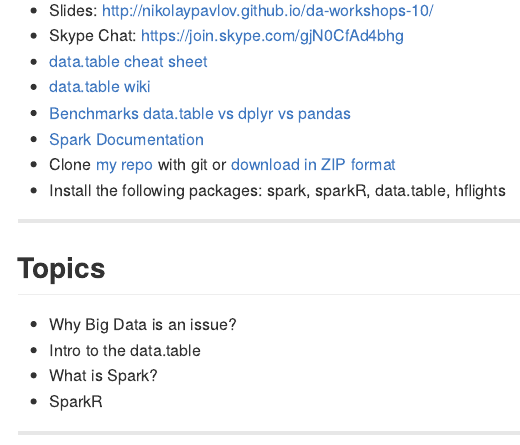
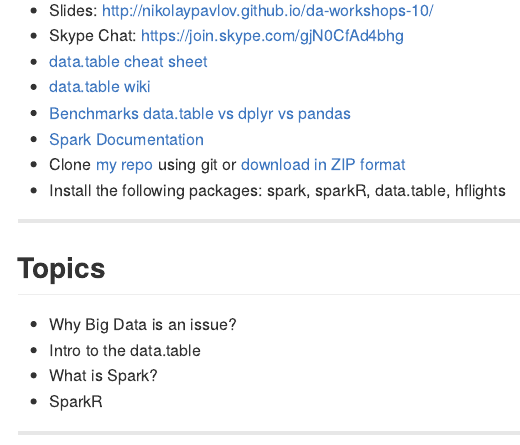
Before and after one commit to nikolaypavlov/da-workshops-10, an R Markdown document (index.Rmd): the page in a window 1100 px wide, from 90 px down. The pictures show the output file index.md that the author committed with the source, drawn offline in the style of GitHub.

Commit message:
Links updated

```diff
--- a/index.Rmd
+++ b/index.Rmd
@@ -18,7 +18,7 @@
 * [data.table wiki](https://github.com/Rdatatable/data.table/wiki/Getting-started)
 * [Benchmarks data.table vs dplyr vs pandas](https://github.com/Rdatatable/data.table/wiki/Benchmarks-%3A-Grouping)
 * [Spark Documentation](http://spark.apache.org/docs/latest/)
-* Clone [my repo](https://github.com/nikolaypavlov/da-workshops-10) with git or [download in ZIP format](https://github.com/nikolaypavlov/da-workshops-10/archive/gh-pages.zip)
+* Clone [my repo](https://github.com/nikolaypavlov/da-workshops-10) using git or [download in ZIP format](https://github.com/nikolaypavlov/da-workshops-10/archive/gh-pages.zip)
 * Install the following packages: spark, sparkR, data.table, hflights
 
 ---
```
Also changed, not shown: index.html, index.md.
